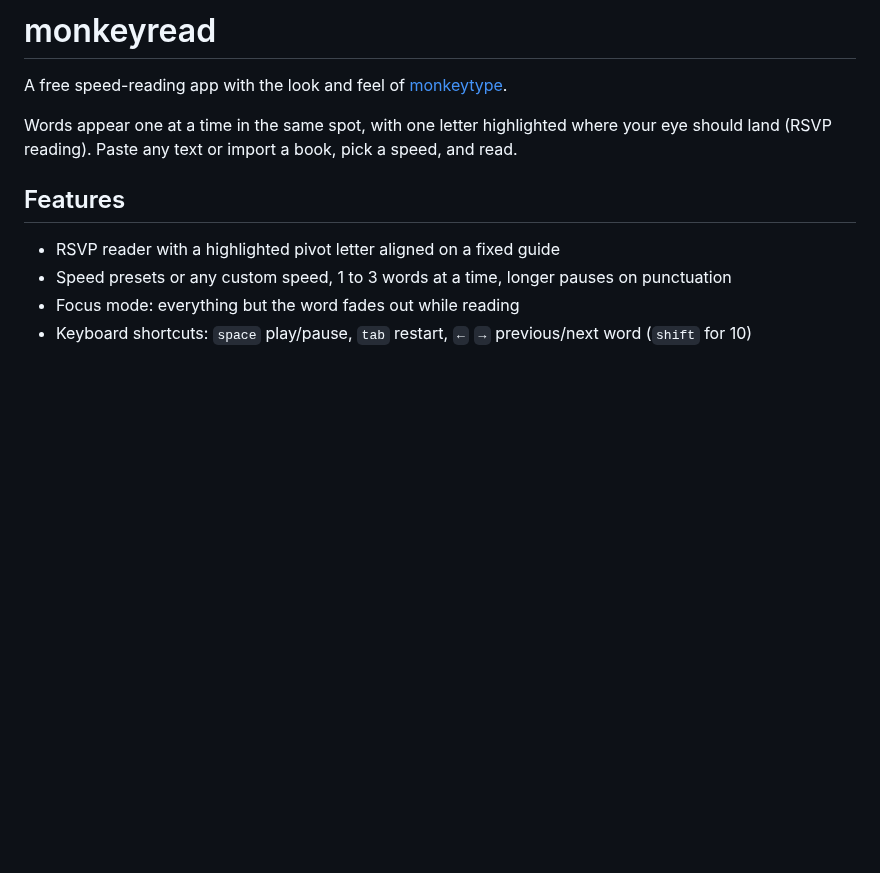
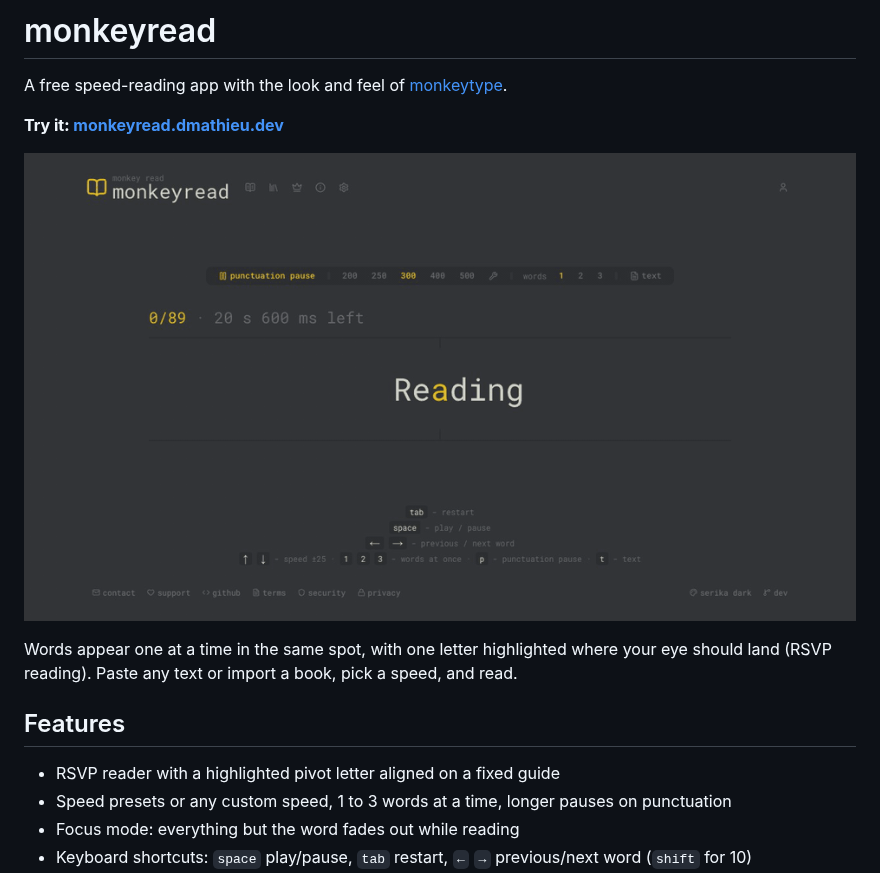
Before and after one commit to damien-mathieu1/monkeyread, a Markdown page: README.md, the part around the change. GitHub-like rendering; pictures changed too: docs/demo.gif (added); blank space fills up the shorter version.

Commit message:
docs: add demo GIF and live link to README

```diff
--- a/README.md
+++ b/README.md
@@ -1,6 +1,10 @@
 # monkeyread
 
 A free speed-reading app with the look and feel of [monkeytype](https://monkeytype.com).
+
+**Try it: [monkeyread.dmathieu.dev](https://monkeyread.dmathieu.dev)**
+
+![monkeyread demo: words appear one at a time while reading, then the speed goes up with the arrow keys](docs/demo.gif)
 
 Words appear one at a time in the same spot, with one letter highlighted where your eye should land (RSVP reading). Paste any text or import a book, pick a speed, and read.
 
```
